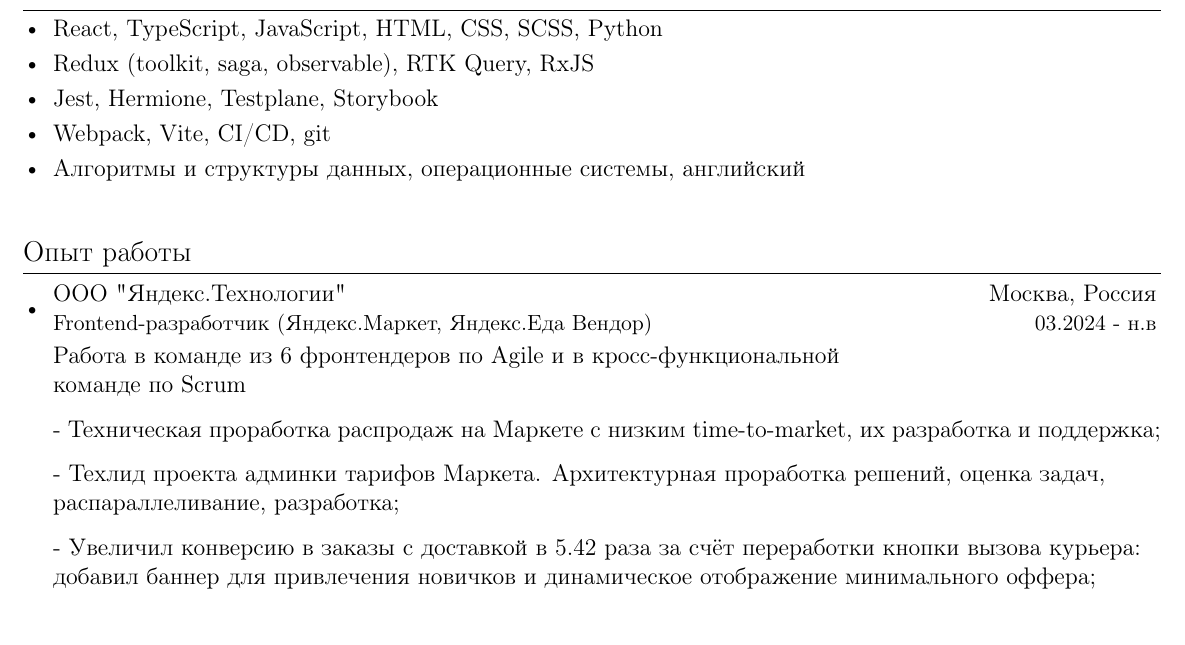
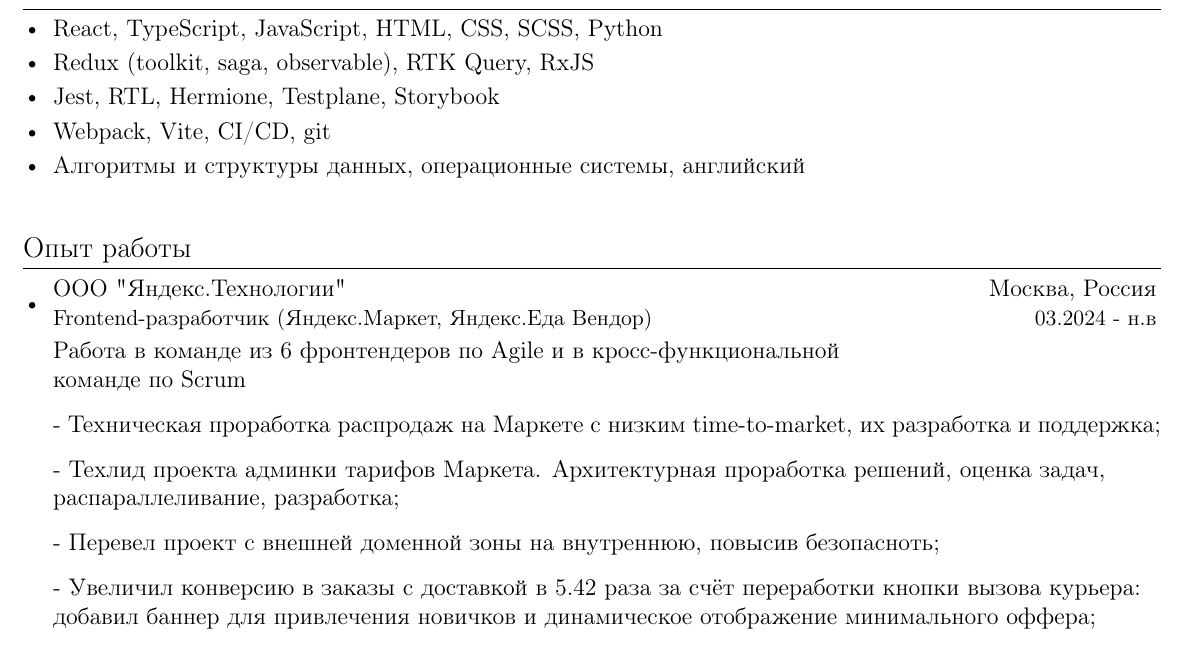
Before and after one commit to znako/Resume, a LaTeX CV (resume.tex): part of the page, cut so that both start at the same text. Compiled offline with pdfLaTeX.

Commit message:
update resume

```diff
--- a/resume.tex
+++ b/resume.tex
@@ -154,7 +154,7 @@
      \textbf{\textbf{Redux (toolkit, saga, observable), RTK Query, RxJS} }
    }\vspace{-7pt}
    \item{
-     \textbf{Jest, Hermione, Testplane, Storybook}
+     \textbf{Jest, RTL, Hermione, Testplane, Storybook}
    }\vspace{-7pt}
    \item{
      \textbf{Webpack, Vite, CI/CD, git}
@@ -184,6 +184,9 @@
       {- Техлид проекта админки тарифов Маркета. Архитектурная проработка решений, оценка задач,}
       \\ \vspace{0pt}
       {распараллеливание, разработка;}
+      \\ \vspace{8pt}
+
+      {- Перевел проект с внешней доменной зоны на внутреннюю, повысив безопасноть;}
       \\ \vspace{8pt}
       %-----------МПД-----------------
       {- Увеличил конверсию в заказы с доставкой в 5.42 раза за счёт переработки кнопки вызова курьера:}
```
Also changed, not shown: resume.pdf.
